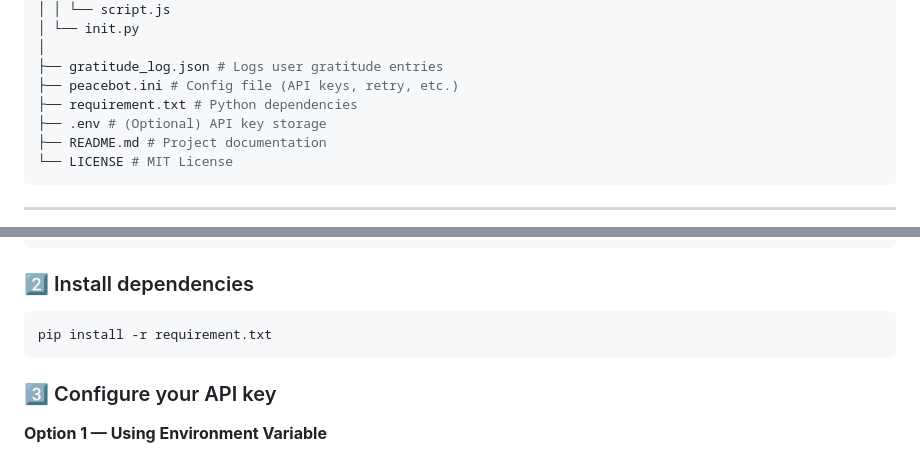
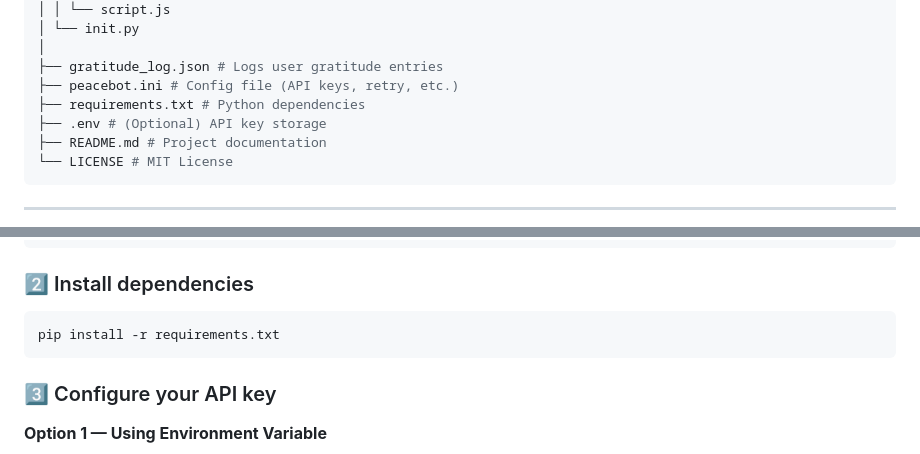
Before and after one commit to Tanyasharma71/peacebot-ai, a Markdown page: docs/README.md, 2 parts joined by grey strips. GitHub-like rendering.

Commit message:
refactor: rename requirement.txt to standard requirements.txt

````diff
--- a/docs/README.md
+++ b/docs/README.md
@@ -61,7 +61,7 @@ peacebot-ai/
 │
 ├── gratitude_log.json # Logs user gratitude entries
 ├── peacebot.ini # Config file (API keys, retry, etc.)
-├── requirement.txt # Python dependencies
+├── requirements.txt # Python dependencies
 ├── .env # (Optional) API key storage
 ├── README.md # Project documentation
 └── LICENSE # MIT License
@@ -84,7 +84,7 @@ source .venv/bin/activate
 ```
 ### 2️⃣ Install dependencies
 ```bash
-pip install -r requirement.txt
+pip install -r requirements.txt
 ```
 ### 3️⃣ Configure your API key
 **Option 1 — Using Environment Variable**
````
